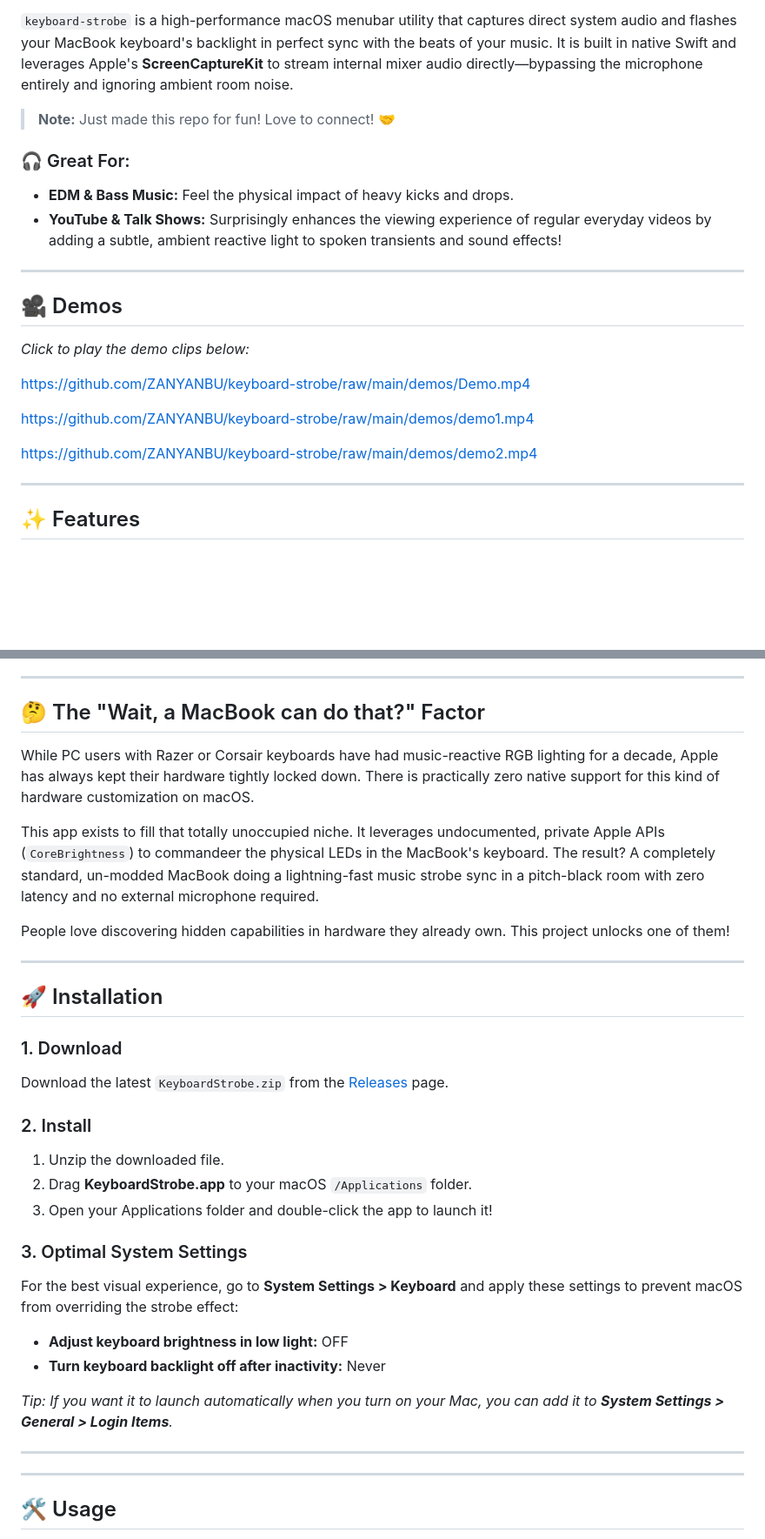
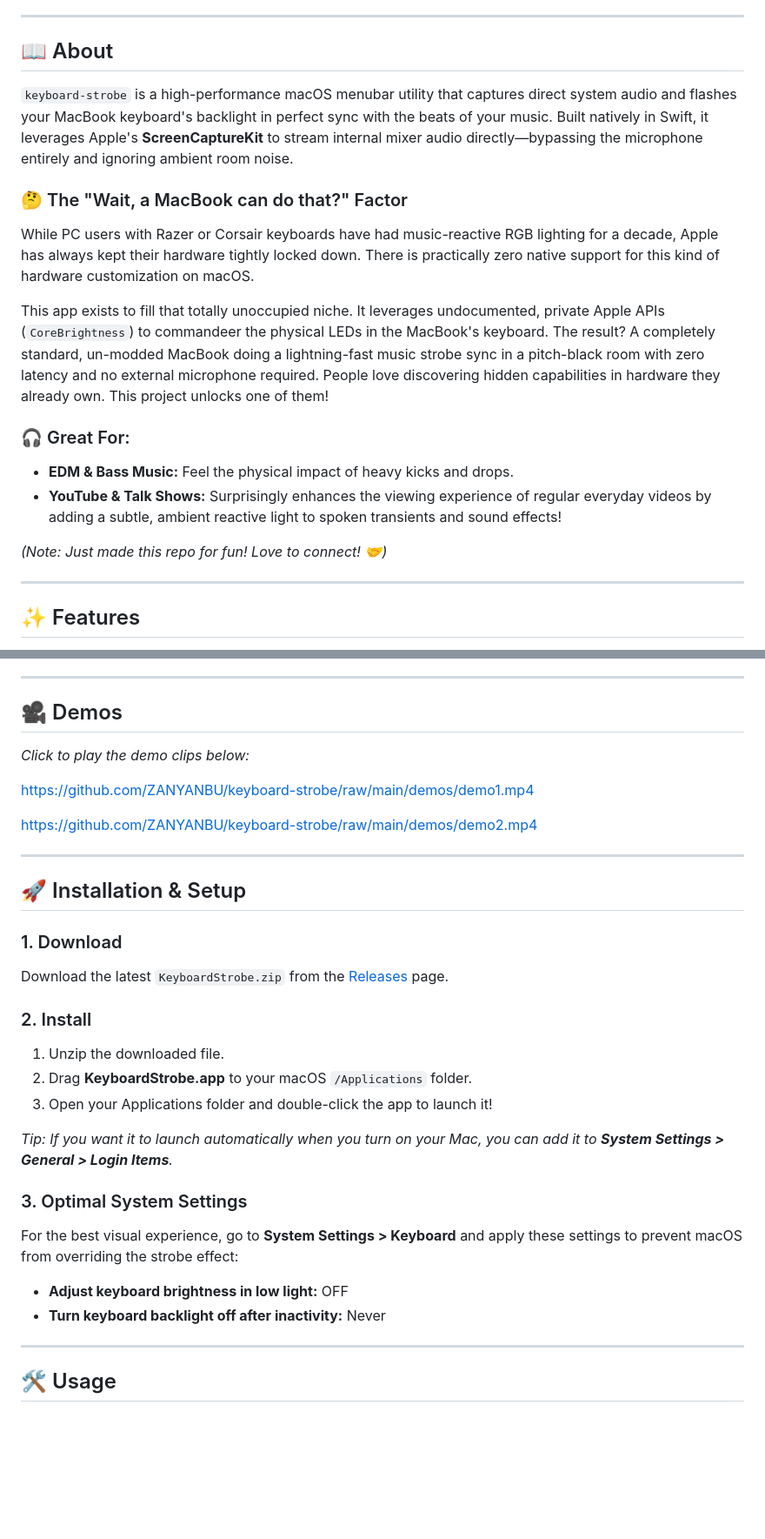
Before and after one commit to ZANYANBU/keyboard-strobe, a Markdown page: README.md, 2 parts joined by grey strips. Shown at 87% size. Drawn GitHub-style; blank space fills up the shorter version.

Commit message:
Reorganize README for a cleaner, professional structure

```diff
--- a/README.md
+++ b/README.md
@@ -9,25 +11,22 @@ https://github.com/ZANYANBU/keyboard-strobe/raw/main/demos/Demo.mp4
 
 > **Turn your MacBook's keyboard backlight into a zero-latency, beat-synced strobe light!**
 
-`keyboard-strobe` is a high-performance macOS menubar utility that captures direct system audio and flashes your MacBook keyboard's backlight in perfect sync with the beats of your music. It is built in native Swift and leverages Apple's **ScreenCaptureKit** to stream internal mixer audio directly—bypassing the microphone entirely and ignoring ambient room noise.
+---
 
-> **Note:** Just made this repo for fun! Love to connect! 🤝
+## 📖 About
+
+`keyboard-strobe` is a high-performance macOS menubar utility that captures direct system audio and flashes your MacBook keyboard's backlight in perfect sync with the beats of your music. Built natively in Swift, it leverages Apple's **ScreenCaptureKit** to stream internal mixer audio directly—bypassing the microphone entirely and ignoring ambient room noise.
+
+### 🤔 The "Wait, a MacBook can do that?" Factor
+While PC users with Razer or Corsair keyboards have had music-reactive RGB lighting for a decade, Apple has always kept their hardware tightly locked down. There is practically zero native support for this kind of hardware customization on macOS.
+
+This app exists to fill that totally unoccupied niche. It leverages undocumented, private Apple APIs (`CoreBrightness`) to commandeer the physical LEDs in the MacBook's keyboard. The result? A completely standard, un-modded MacBook doing a lightning-fast music strobe sync in a pitch-black room with zero latency and no external microphone required. People love discovering hidden capabilities in hardware they already own. This project unlocks one of them!
 
 ### 🎧 Great For:
 - **EDM & Bass Music:** Feel the physical impact of heavy kicks and drops.
 - **YouTube & Talk Shows:** Surprisingly enhances the viewing experience of regular everyday videos by adding a subtle, ambient reactive light to spoken transients and sound effects!
 
----
-
-## 🎥 Demos
-
-*Click to play the demo clips below:*
-
-https://github.com/ZANYANBU/keyboard-strobe/raw/main/demos/Demo.mp4
-
-https://github.com/ZANYANBU/keyboard-strobe/raw/main/demos/demo1.mp4
-
-https://github.com/ZANYANBU/keyboard-strobe/raw/main/demos/demo2.mp4
+*(Note: Just made this repo for fun! Love to connect! 🤝)*
 
 ---
 
@@ -44,17 +43,17 @@ https://github.com/ZANYANBU/keyboard-strobe/raw/main/demos/demo2.mp4
 
 ---
 
-## 🤔 The "Wait, a MacBook can do that?" Factor
+## 🎥 Demos
 
-While PC users with Razer or Corsair keyboards have had music-reactive RGB lighting for a decade, Apple has always kept their hardware tightly locked down. There is practically zero native support for this kind of hardware customization on macOS.
+*Click to play the demo clips below:*
 
-This app exists to fill that totally unoccupied niche. It leverages undocumented, private Apple APIs (`CoreBrightness`) to commandeer the physical LEDs in the MacBook's keyboard. The result? A completely standard, un-modded MacBook doing a lightning-fast music strobe sync in a pitch-black room with zero latency and no external microphone required.
+https://github.com/ZANYANBU/keyboard-strobe/raw/main/demos/demo1.mp4
 
-People love discovering hidden capabilities in hardware they already own. This project unlocks one of them!
+https://github.com/ZANYANBU/keyboard-strobe/raw/main/demos/demo2.mp4
 
 ---
 
-## 🚀 Installation
+## 🚀 Installation & Setup
 
 ### 1. Download
 Download the latest `KeyboardStrobe.zip` from the [Releases](https://github.com/ZANYANBU/keyboard-strobe/releases) page.
@@ -64,14 +63,12 @@ Download the latest `KeyboardStrobe.zip` from the [Releases](https://github.com/
 2. Drag **KeyboardStrobe.app** to your macOS `/Applications` folder.
 3. Open your Applications folder and double-click the app to launch it!
 
+*Tip: If you want it to launch automatically when you turn on your Mac, you can add it to **System Settings > General > Login Items**.*
+
 ### 3. Optimal System Settings
 For the best visual experience, go to **System Settings > Keyboard** and apply these settings to prevent macOS from overriding the strobe effect:
 - **Adjust keyboard brightness in low light:** OFF
 - **Turn keyboard backlight off after inactivity:** Never
-
-*Tip: If you want it to launch automatically when you turn on your Mac, you can add it to **System Settings > General > Login Items**.*
-
----
 
 ---
 
```
Also changed, not shown: other parts of README.md (+4 -2 lines).
